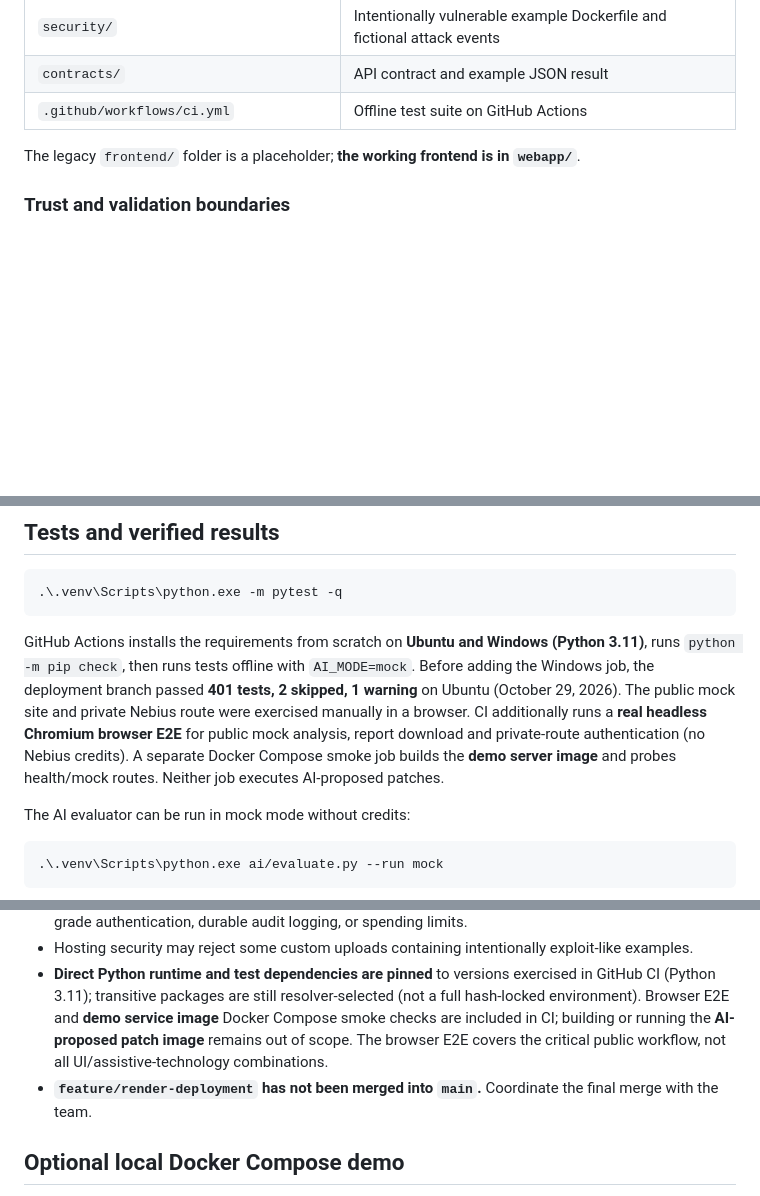
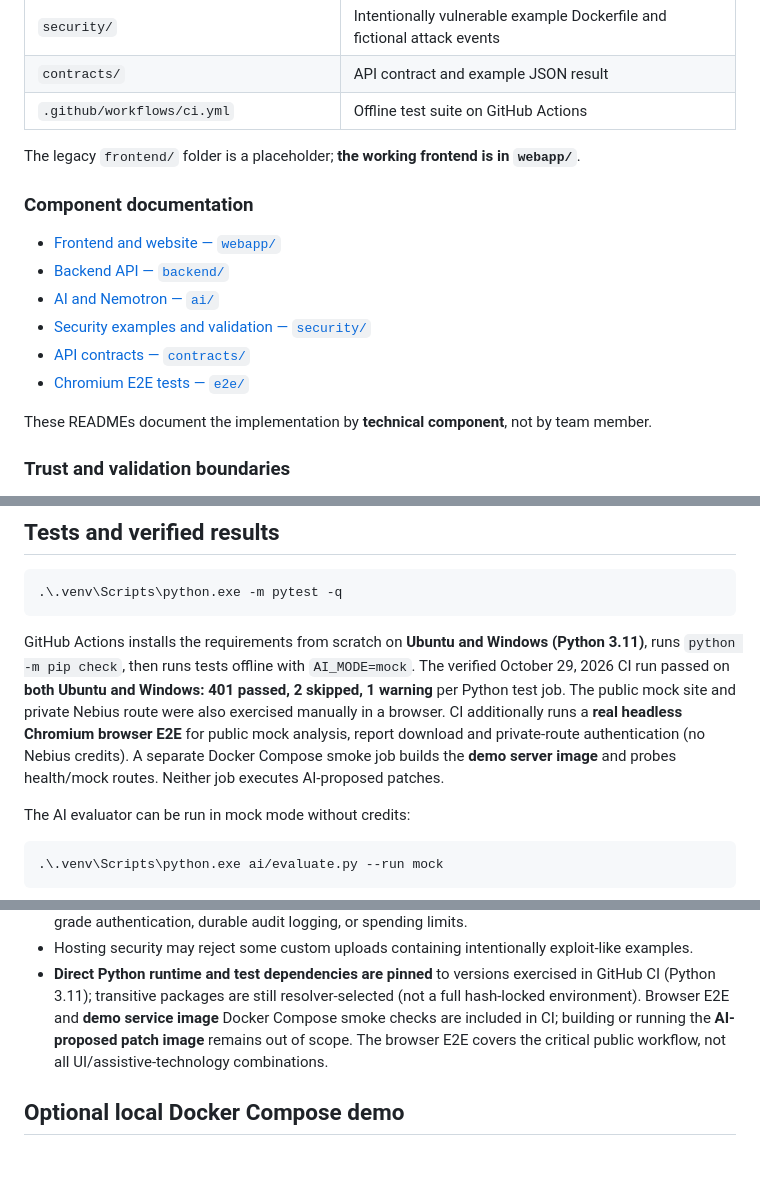
Before and after one commit to ha6905375-art/SafeHeal-cloud, a Markdown page: README.md, 3 parts joined by grey strips. Rendered like a GitHub page; blank space fills up the shorter version.

Commit message:
docs: align README.md with verified integrated release

````diff
--- a/README.md
+++ b/README.md
@@ -54,6 +54,17 @@ A real inference call was successfully completed on the hosted website on **Octo
 
 The legacy `frontend/` folder is a placeholder; **the working frontend is in `webapp/`**.
 
+### Component documentation
+
+- [Frontend and website — `webapp/`](webapp/README.md)
+- [Backend API — `backend/`](backend/README.md)
+- [AI and Nemotron — `ai/`](ai/README.md)
+- [Security examples and validation — `security/`](security/README.md)
+- [API contracts — `contracts/`](contracts/README.md)
+- [Chromium E2E tests — `e2e/`](e2e/README.md)
+
+These READMEs document the implementation by **technical component**, not by team member.
+
 ### Trust and validation boundaries
 
 - Dockerfile and logs are treated as **untrusted data**. The prompt comes from `ai/prompts/security_agent.txt` and `ai/prompts/docker_patch_rules.txt` plus integration rules in `ai/prompts.py`.
@@ -104,7 +115,7 @@ curl.exe -sS -X POST "http://127.0.0.1:8000/api/analyze" `
 .\.venv\Scripts\python.exe -m pytest -q
 ```
 
-GitHub Actions installs the requirements from scratch on **Ubuntu and Windows (Python 3.11)**, runs `python -m pip check`, then runs tests offline with `AI_MODE=mock`. Before adding the Windows job, the deployment branch passed **401 tests, 2 skipped, 1 warning** on Ubuntu (October 29, 2026). The public mock site and private Nebius route were exercised manually in a browser. CI additionally runs a **real headless Chromium browser E2E** for public mock analysis, report download and private-route authentication (no Nebius credits). A separate Docker Compose smoke job builds the **demo server image** and probes health/mock routes. Neither job executes AI-proposed patches.
+GitHub Actions installs the requirements from scratch on **Ubuntu and Windows (Python 3.11)**, runs `python -m pip check`, then runs tests offline with `AI_MODE=mock`. The verified October 29, 2026 CI run passed on **both Ubuntu and Windows: 401 passed, 2 skipped, 1 warning** per Python test job. The public mock site and private Nebius route were also exercised manually in a browser. CI additionally runs a **real headless Chromium browser E2E** for public mock analysis, report download and private-route authentication (no Nebius credits). A separate Docker Compose smoke job builds the **demo server image** and probes health/mock routes. Neither job executes AI-proposed patches.
 
 The AI evaluator can be run in mock mode without credits:
 
@@ -123,7 +134,6 @@ Any explicit live evaluation or inference may consume Nebius credits.
 - Process-local request throttling and HTTP Basic credentials are demo safeguards, not production-grade authentication, durable audit logging, or spending limits.
 - Hosting security may reject some custom uploads containing intentionally exploit-like examples.
 - **Direct Python runtime and test dependencies are pinned** to versions exercised in GitHub CI (Python 3.11); transitive packages are still resolver-selected (not a full hash-locked environment). Browser E2E and **demo service image** Docker Compose smoke checks are included in CI; building or running the **AI-proposed patch image** remains out of scope. The browser E2E covers the critical public workflow, not all UI/assistive-technology combinations.
-- **`feature/render-deployment` has not been merged into `main`.** Coordinate the final merge with the team.
 
 ## Optional local Docker Compose demo
 
````
